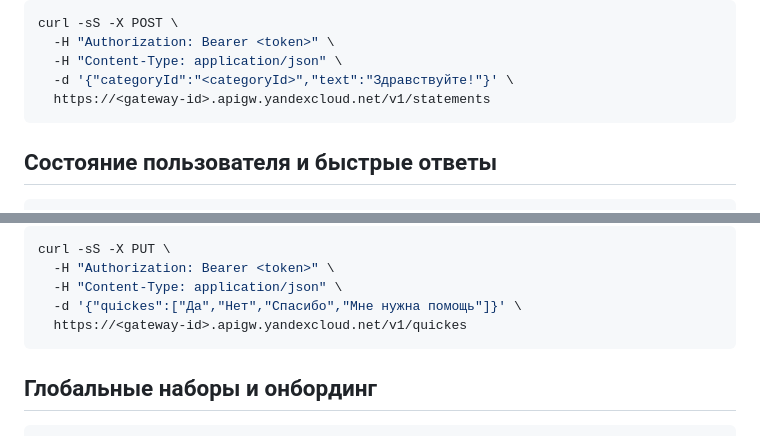
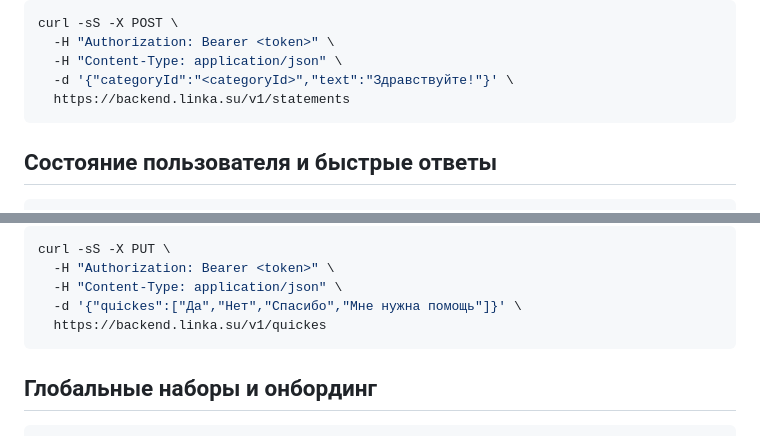
Before and after one commit to linkasu/linka.type-backend, a Markdown page: client.md, 2 parts joined by grey strips. Drawn GitHub-style.

````diff
--- a/client.md
+++ b/client.md
@@ -62,7 +62,7 @@ curl -sS -X POST \
   -H "Authorization: Bearer <token>" \
   -H "Content-Type: application/json" \
   -d '{"categoryId":"<categoryId>","text":"Здравствуйте!"}' \
-  https://<gateway-id>.apigw.yandexcloud.net/v1/statements
+  https://backend.linka.su/v1/statements
 ```
 
 ## Состояние пользователя и быстрые ответы
@@ -79,7 +79,7 @@ curl -sS -X PUT \
   -H "Authorization: Bearer <token>" \
   -H "Content-Type: application/json" \
   -d '{"quickes":["Да","Нет","Спасибо","Мне нужна помощь"]}' \
-  https://<gateway-id>.apigw.yandexcloud.net/v1/quickes
+  https://backend.linka.su/v1/quickes
 ```
 
 ## Глобальные наборы и онбординг
````
Also changed, not shown: other parts of client.md (+6 -6 lines), 1 other file.
